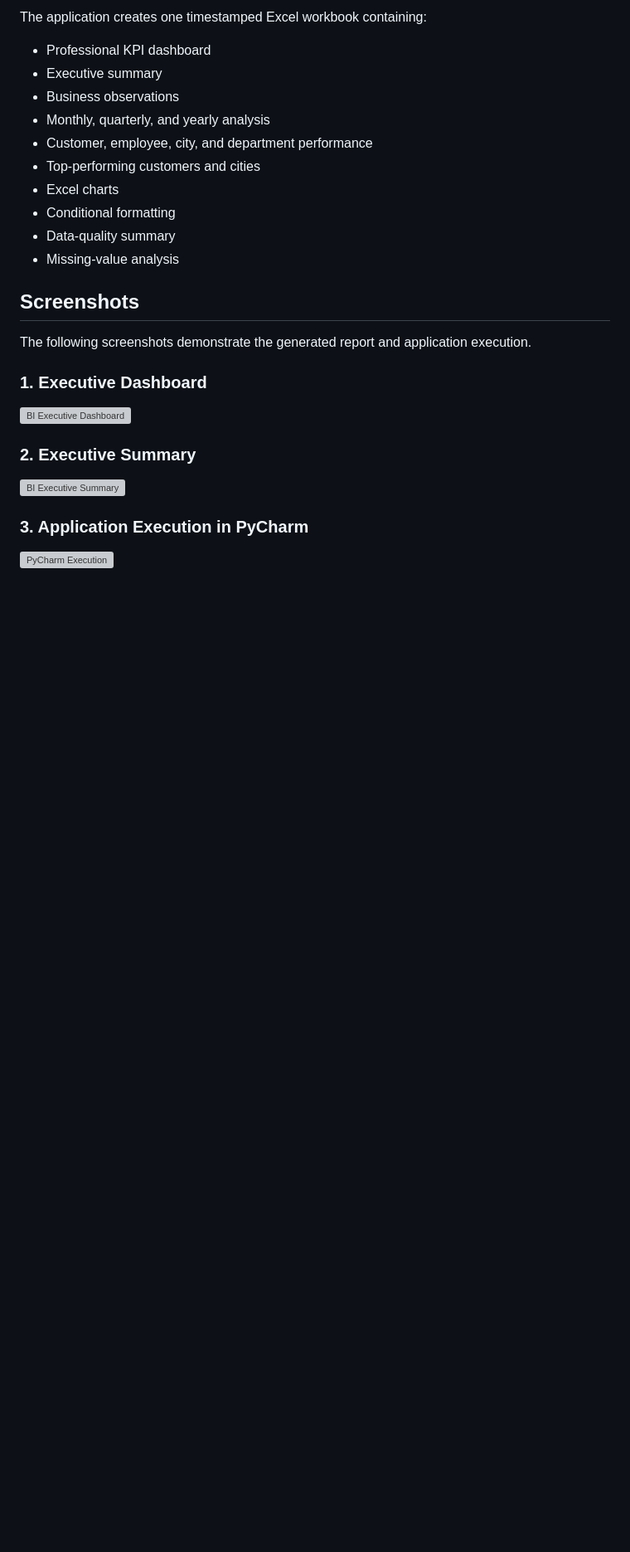
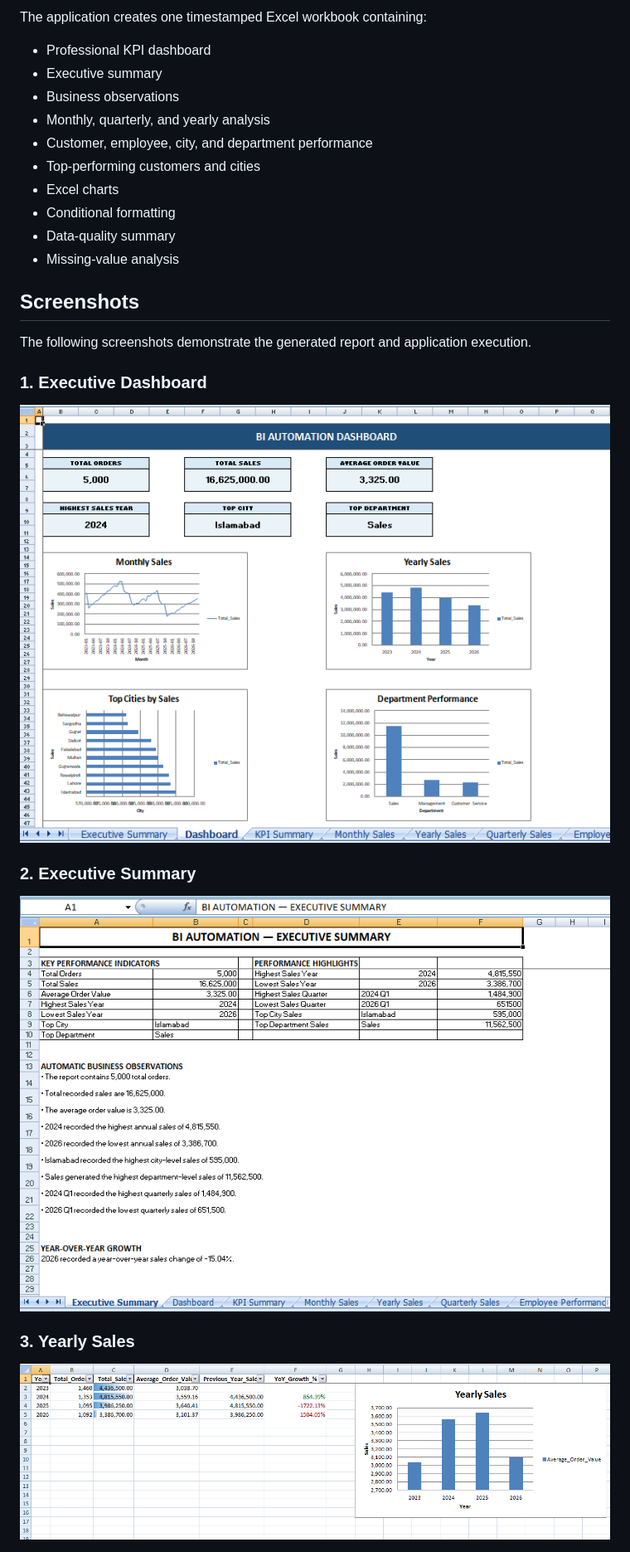
Before and after one commit to AnasDev23/bi-automation-project, a Markdown page: README.md, the part around one of its changes. Shown at 83% size. Drawn GitHub-style; pictures changed too: docs/images/dashboard.png (added), docs/images/executive_summary.png (added), docs/images/yearly_sales.png (added); blank space fills up the shorter version; grey boxes are pictures that could not be loaded.

```diff
--- a/README.md
+++ b/README.md
@@ -112,13 +112,13 @@ application execution.
 
 ### 1. Executive Dashboard
 
-![BI Executive Dashboard](docs/images/01-executive-dashboard.png)
+![BI Executive Dashboard](docs/images/dashboard.png)
 
 ### 2. Executive Summary
 
-![BI Executive Summary](docs/images/02-executive-summary.png)
+![BI Executive Summary](docs/images/executive_summary.png)
 
-### 3. Application Execution in PyCharm
+### 3. Yearly Sales
 
-![PyCharm Execution](docs/images/03-pycharm-execution.png)
+![Yearly Sales](docs/images/yearly_sales.png)
 
```
Also changed, not shown: other parts of README.md (+12 -2 lines), docs/images/dept_performance.png (added), docs/images/monthly_sales.png (added), docs/images/top_cities.png (added).
